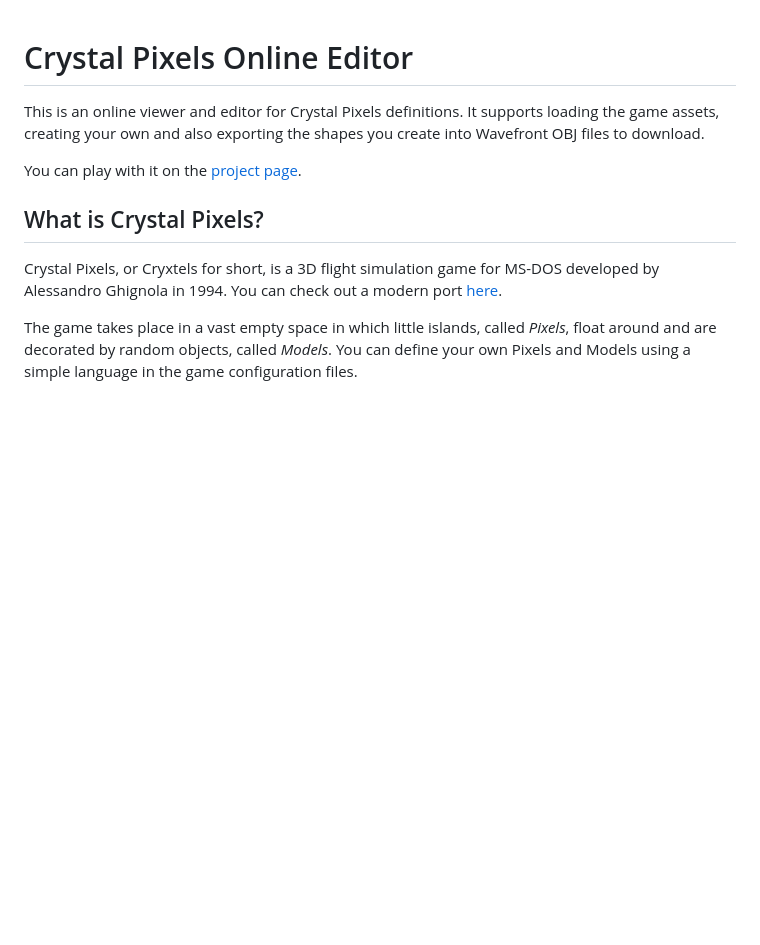
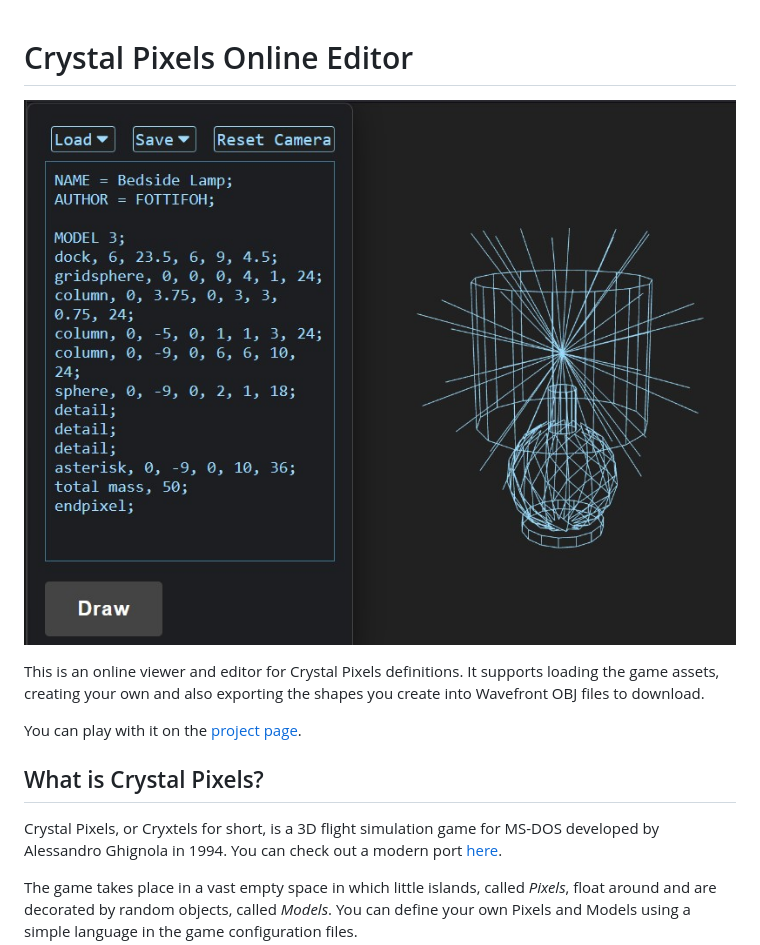
Before and after one commit to slaimon/cryxtels-editor, a Markdown page: README.MD, the part around the change. Drawn GitHub-style; pictures changed too: icons/front.jpg (added); blank space fills up the shorter version.

Commit message:
Added screenshot

```diff
--- a/README.MD
+++ b/README.MD
@@ -1,4 +1,6 @@
 # Crystal Pixels Online Editor
+
+![Screenshot of the tool interface](./icons/front.jpg)
 
 This is an online viewer and editor for Crystal Pixels definitions. It supports loading the game assets, creating your own and also exporting the shapes you create into Wavefront OBJ files to download.
 
```
